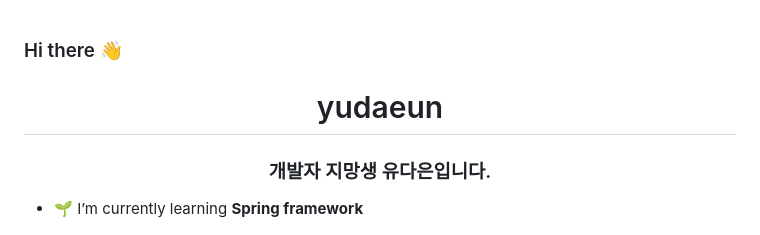
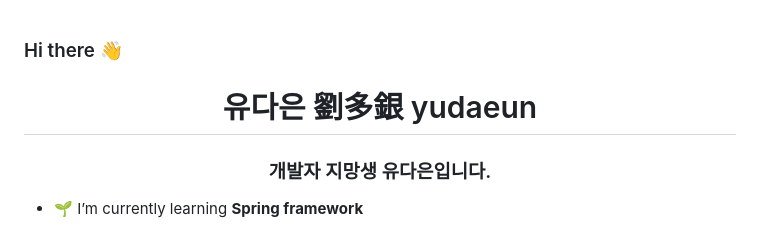
Before and after one commit to yudaeun03/yudaeun03, a Markdown page: README.md, the part around the change. Rendered like a GitHub page.

```diff
--- a/README.md
+++ b/README.md
@@ -1,6 +1,6 @@
 ### Hi there 👋
 
-<h1 align="center">yudaeun</h1>
+<h1 align="center"> 유다은 劉多銀 yudaeun</h1>
 <h3 align="center">개발자 지망생 유다은입니다.</h3>
 
 - 🌱 I’m currently learning **Spring framework**
```
